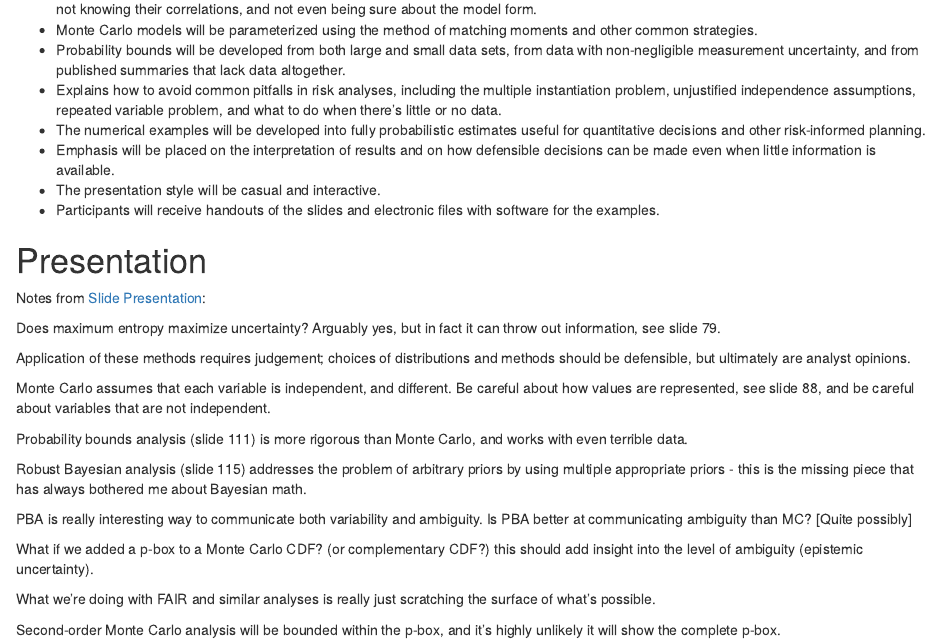
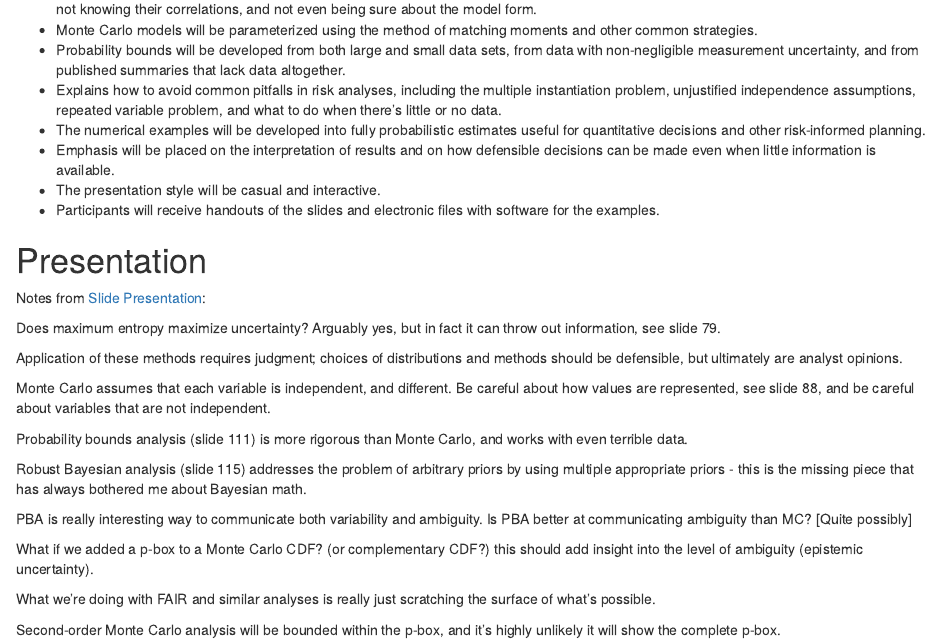
Before and after one commit to jabenninghoff/workshop7, an R Markdown document (analysis/workshop-notes.Rmd): the page in a window 1100 px wide, from 370 px down. Rendered offline with R 4.5, knitr and Pandoc, with nearby package versions.

Commit message:
Fix spelling

```diff
--- a/analysis/workshop-notes.Rmd
+++ b/analysis/workshop-notes.Rmd
@@ -35,7 +35,7 @@ Notes from [Slide Presentation](assets/NoData-2021-Zoom.pptx):
 
 Does maximum entropy maximize uncertainty? Arguably yes, but in fact it can throw out information, see slide 79.
 
-Application of these methods requires judgement; choices of distributions and methods should be defensible, but ultimately are analyst opinions.
+Application of these methods requires judgment; choices of distributions and methods should be defensible, but ultimately are analyst opinions.
 
 Monte Carlo assumes that each variable is independent, and different. Be careful about how values are represented, see slide 88, and be careful about variables that are not independent.
 
```
